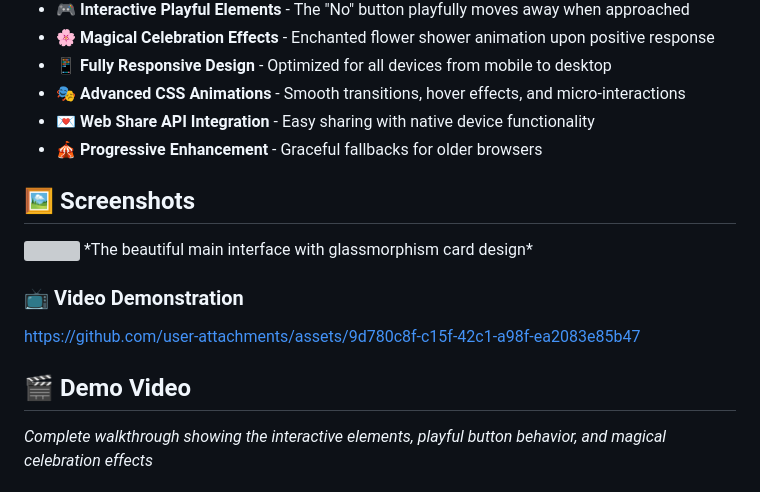
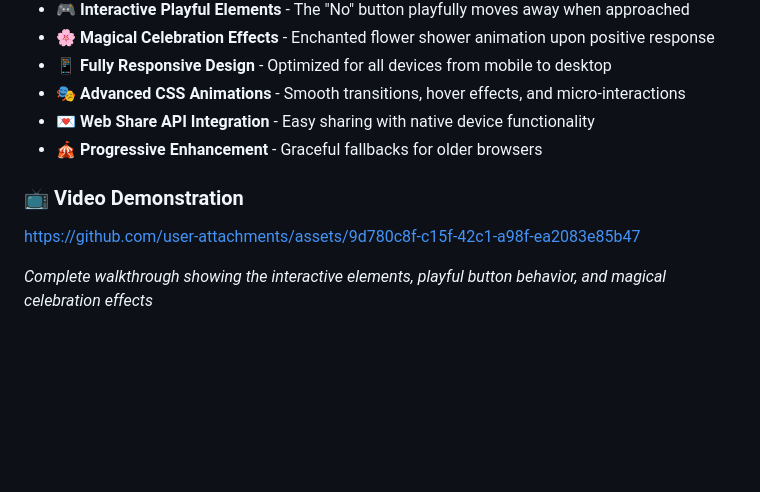
Before and after one commit to Surajsinghyadav/Will-You-Be-Mine-Forever, a Markdown page: README.md, the part around the change. GitHub-like rendering; blank space fills up the shorter version; grey boxes are pictures that could not be loaded.

```diff
--- a/README.md
+++ b/README.md
@@ -23,17 +23,13 @@
 - **💌 Web Share API Integration** - Easy sharing with native device functionality
 - **🎪 Progressive Enhancement** - Graceful fallbacks for older browsers
 
-## 🖼️ Screenshots
 
-<img src="https://github.com/Surajsinghyadav/forever/blob/main/Screenshot%202025-09-29%20155021.png?raw=true">
-*The beautiful main interface with glassmorphism card design*
+<!-- <img src="https://github.com/Surajsinghyadav/forever/blob/main/Screenshot%202025-09-29%20155021.png?raw=true">
+*The beautiful main interface with glassmorphism card design* -->
 
 ### 📺 Video Demonstration
 
 https://github.com/user-attachments/assets/9d780c8f-c15f-42c1-a98f-ea2083e85b47
-
-
-## 🎬 Demo Video
 
 
 *Complete walkthrough showing the interactive elements, playful button behavior, and magical celebration effects*
```
